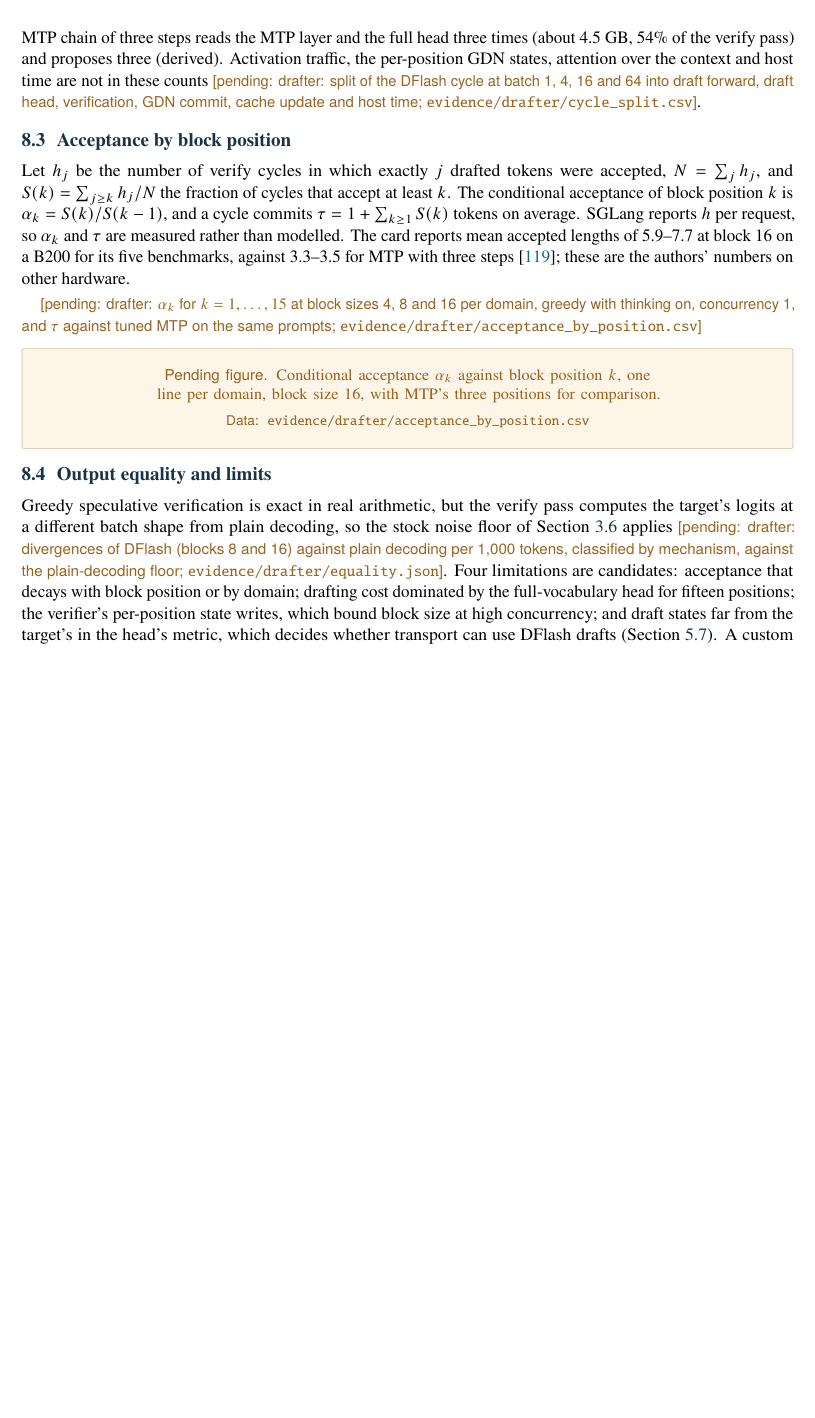
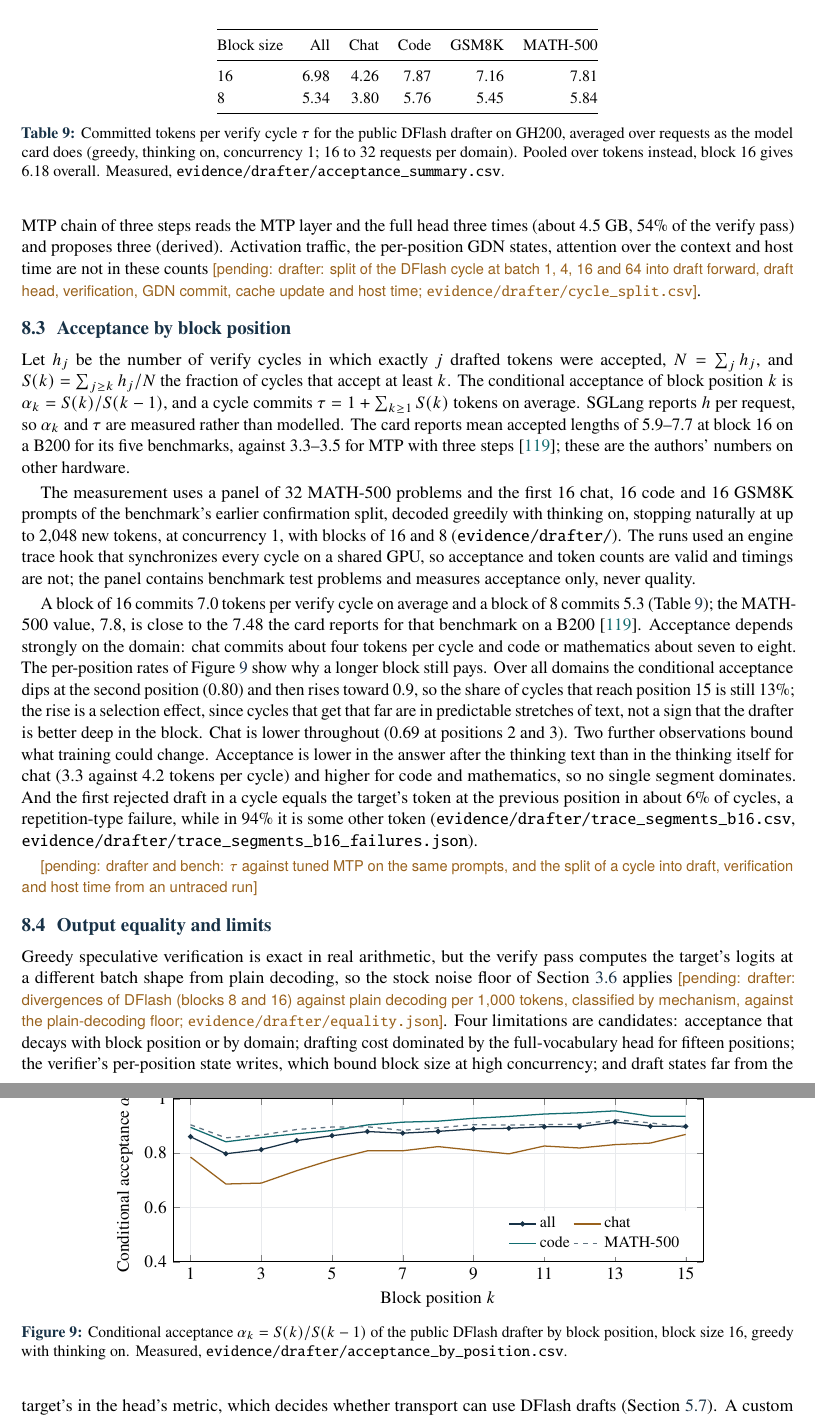
Before and after one commit to SamMausberg/verified-progress, a LaTeX paper (paper/paper.tex, which reads paper/sections/drafting.tex): part of page 41 of 67 before the commit and two parts of pages 41 and 42 of 68 after it, the two joined at a grey line, cut at the place of the change, the shorter picture padded with empty space. Compiled offline with pdfLaTeX.

Commit message:
Report the public DFlash drafter's acceptance by block position and domain

```diff
--- a/paper/sections/drafting.tex
+++ b/paper/sections/drafting.tex
@@ -24,9 +24,39 @@ Counting weight bytes gives the shape of the trade before any timing. At batch o
 \subsection{Acceptance by block position}\label{sec:drafter-acceptance}
 Let $h_j$ be the number of verify cycles in which exactly $j$ drafted tokens were accepted, $N=\sum_jh_j$, and $S(k)=\sum_{j\ge k}h_j/N$ the fraction of cycles that accept at least $k$. The conditional acceptance of block position $k$ is $\alpha_k=S(k)/S(k-1)$, and a cycle commits $\tau=1+\sum_{k\ge1}S(k)$ tokens on average. SGLang reports $h$ per request, so $\alpha_k$ and $\tau$ are measured rather than modelled. The card reports mean accepted lengths of 5.9--7.7 at block 16 on a B200 for its five benchmarks, against 3.3--3.5 for MTP with three steps~\cite{dflash4bcard}; these are the authors' numbers on other hardware.
 
-\pending{drafter: $\alpha_k$ for $k=1,\dots,15$ at block sizes 4, 8 and 16 per domain, greedy with thinking on, concurrency 1, and $\tau$ against tuned MTP on the same prompts; \nolinkurl{evidence/drafter/acceptance_by_position.csv}}
+The measurement uses a panel of 32 MATH-500 problems and the first 16 chat, 16 code and 16 GSM8K prompts of the benchmark's earlier confirmation split, decoded greedily with thinking on, stopping naturally at up to 2,048 new tokens, at concurrency 1, with blocks of 16 and 8 (\nolinkurl{evidence/drafter/}). The runs used an engine trace hook that synchronizes every cycle on a shared GPU, so acceptance and token counts are valid and timings are not; the panel contains benchmark test problems and measures acceptance only, never quality.
 
-\pendingfigure{Conditional acceptance $\alpha_k$ against block position $k$, one line per domain, block size 16, with MTP's three positions for comparison.}{evidence/drafter/acceptance_by_position.csv}
+\begin{table}[tbp]
+\small\centering
+\begin{tabular}{@{}lrrrrr@{}}\toprule
+Block size & All & Chat & Code & GSM8K & MATH-500\\\midrule
+16 & 6.98 & 4.26 & 7.87 & 7.16 & 7.81\\
+8 & 5.34 & 3.80 & 5.76 & 5.45 & 5.84\\\bottomrule
+\end{tabular}
+\caption{Committed tokens per verify cycle $\tau$ for the public DFlash drafter on GH200, averaged over requests as the model card does (greedy, thinking on, concurrency 1; 16 to 32 requests per domain). Pooled over tokens instead, block 16 gives 6.18 overall. Measured, \nolinkurl{evidence/drafter/acceptance_summary.csv}.}
+\label{tab:drafter-tau}
+\end{table}
+
+A block of 16 commits 7.0 tokens per verify cycle on average and a block of 8 commits 5.3 (Table~\ref{tab:drafter-tau}); the MATH-500 value, 7.8, is close to the 7.48 the card reports for that benchmark on a B200~\cite{dflash4bcard}. Acceptance depends strongly on the domain: chat commits about four tokens per cycle and code or mathematics about seven to eight. The per-position rates of Figure~\ref{fig:drafter-acceptance} show why a longer block still pays. Over all domains the conditional acceptance dips at the second position (0.80) and then rises toward 0.9, so the share of cycles that reach position 15 is still 13\%; the rise is a selection effect, since cycles that get that far are in predictable stretches of text, not a sign that the drafter is better deep in the block. Chat is lower throughout (0.69 at positions 2 and 3). Two further observations bound what training could change. Acceptance is lower in the answer after the thinking text than in the thinking itself for chat (3.3 against 4.2 tokens per cycle) and higher for code and mathematics, so no single segment dominates. And the first rejected draft in a cycle equals the target's token at the previous position in about 6\% of cycles, a repetition-type failure, while in 94\% it is some other token (\nolinkurl{evidence/drafter/trace_segments_b16.csv}, \nolinkurl{evidence/drafter/trace_segments_b16_failures.json}).
+
+\begin{figure}[tbp]
+\centering
+\datafigure{../evidence/drafter/acceptance_by_position.csv}{%
+\begin{tikzpicture}
+\begin{axis}[width=.78\linewidth,height=5.2cm,xmin=0.5,xmax=15.5,ymin=0.4,ymax=1,xtick={1,3,5,7,9,11,13,15},
+  xlabel={Block position $k$},ylabel={Conditional acceptance $\alpha_k$},grid=major,grid style={draw=ink!10},
+  legend style={at={(.97,.03)},anchor=south east,draw=none,fill=white,font=\small},legend columns=2,legend cell align=left,unbounded coords=discard]
+\addplot[thick,ink,mark=*,mark size=1.2pt,discard if not={domain}{all},discard if not={block_size}{16}] table[x=position,y=accept_prob,col sep=comma]{../evidence/drafter/acceptance_by_position.csv};\addlegendentry{all}
+\addplot[thick,ochre,discard if not={domain}{chat},discard if not={block_size}{16}] table[x=position,y=accept_prob,col sep=comma]{../evidence/drafter/acceptance_by_position.csv};\addlegendentry{chat}
+\addplot[thick,teal,discard if not={domain}{code},discard if not={block_size}{16}] table[x=position,y=accept_prob,col sep=comma]{../evidence/drafter/acceptance_by_position.csv};\addlegendentry{code}
+\addplot[thick,dashed,muted,discard if not={domain}{math500},discard if not={block_size}{16}] table[x=position,y=accept_prob,col sep=comma]{../evidence/drafter/acceptance_by_position.csv};\addlegendentry{MATH-500}
+\end{axis}
+\end{tikzpicture}}{Conditional acceptance by block position, block size 16, per domain.}
+\caption{Conditional acceptance $\alpha_k=S(k)/S(k-1)$ of the public DFlash drafter by block position, block size 16, greedy with thinking on. Measured, \nolinkurl{evidence/drafter/acceptance_by_position.csv}.}
+\label{fig:drafter-acceptance}
+\end{figure}
+
+\pending{drafter and bench: $\tau$ against tuned MTP on the same prompts, and the split of a cycle into draft, verification and host time from an untraced run}
 
 \subsection{Output equality and limits}\label{sec:drafter-limits}
 Greedy speculative verification is exact in real arithmetic, but the verify pass computes the target's logits at a different batch shape from plain decoding, so the stock noise floor of Section~\ref{sec:divergence} applies \pending{drafter: divergences of DFlash (blocks 8 and 16) against plain decoding per 1,000 tokens, classified by mechanism, against the plain-decoding floor; \nolinkurl{evidence/drafter/equality.json}}. Four limitations are candidates: acceptance that decays with block position or by domain; drafting cost dominated by the full-vocabulary head for fifteen positions; the verifier's per-position state writes, which bound block size at high concurrency; and draft states far from the target's in the head's metric, which decides whether transport can use DFlash drafts (Section~\ref{sec:transport-measured}). A custom drafter is worth training only against one of these, judged by total serving time: fine-tuning on the target's own outputs for acceptance, adding DFlash~2's selector~\cite{dflash} for acceptance, or an auxiliary loss on $\norm{h^t-h^d}_2^2/\norm{h^t}_2^2$ if transport's required drift reduction proves reachable \pending{drafter: which limitation the measurements support, and the decision on training}.
```
Also changed, not shown: RUNBOOK.md (+1 -1 lines), paper/sections/appendix.tex (+2 -1 lines), paper/paper.pdf.
